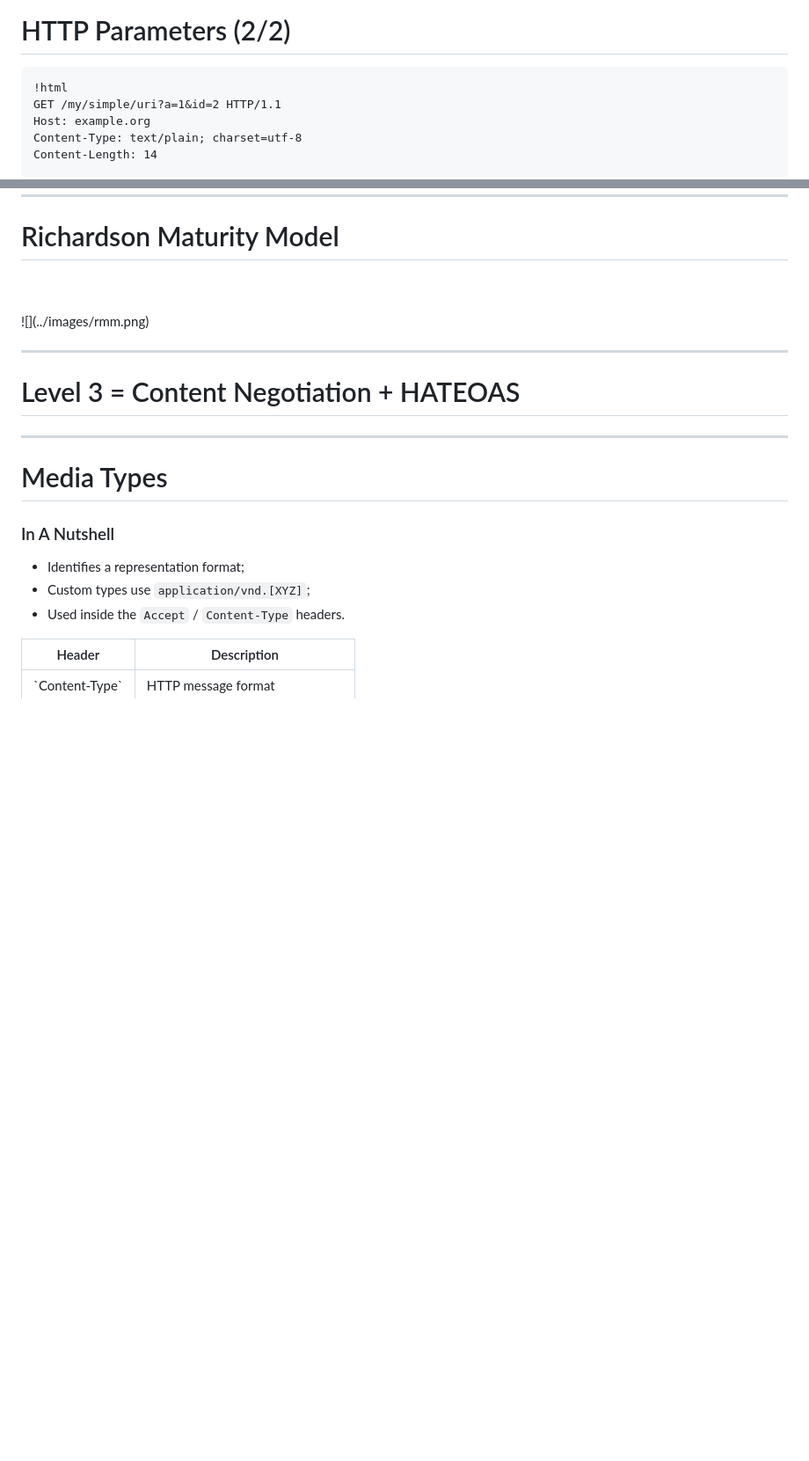
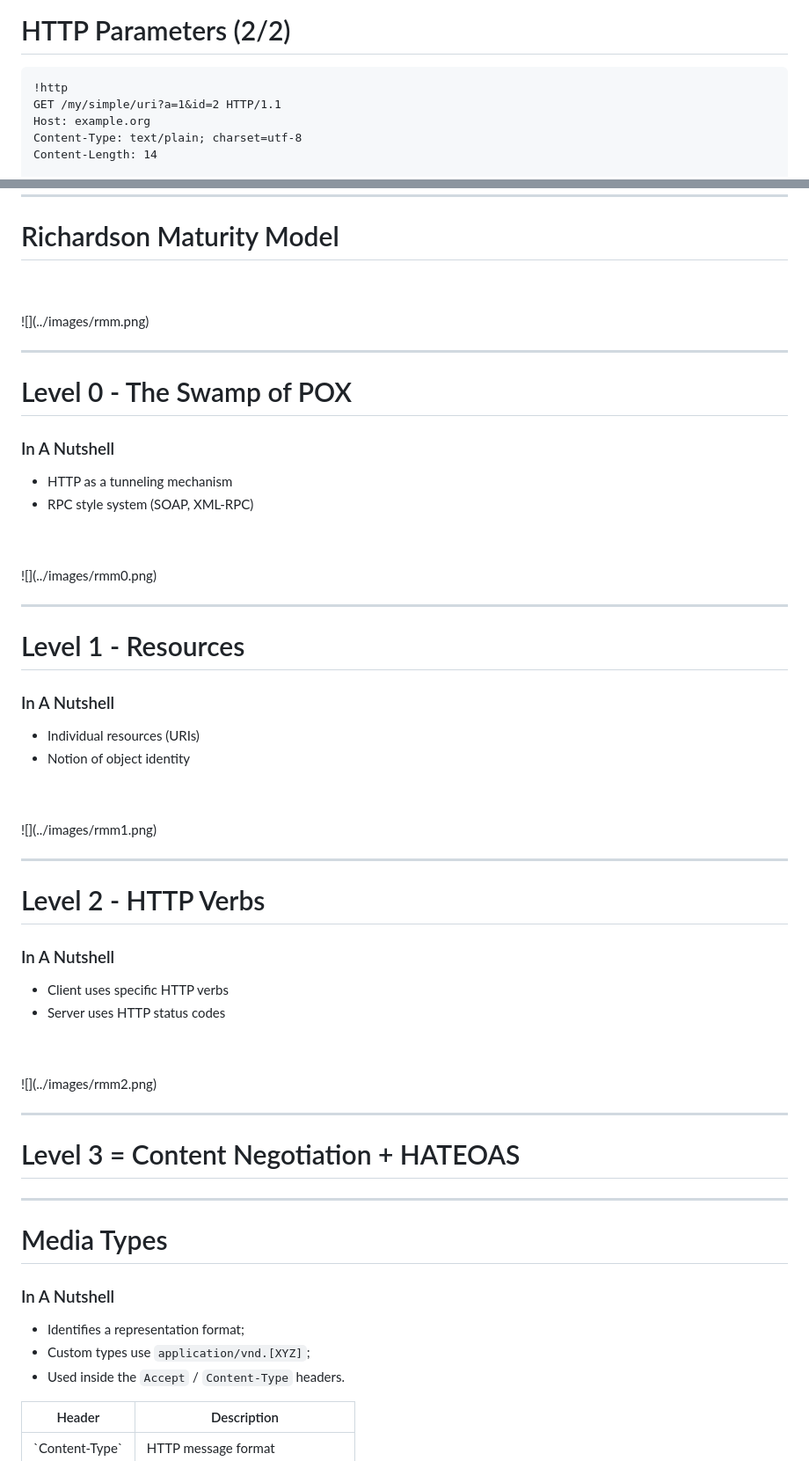
Before and after one commit to willdurand-edu/php-slides, a Markdown page: src/common/04_client_server.md, 2 parts joined by grey strips. Shown: that part at 88% size. Rendered like a GitHub page; blank space fills up the shorter version.

```diff
--- a/src/common/04_client_server.md
+++ b/src/common/04_client_server.md
@@ -122,7 +159,7 @@ You can always use the following, but you need to parse them by yourself:
 
 # HTTP Parameters (2/2)
 
-    !html
+    !http
     GET /my/simple/uri?a=1&id=2 HTTP/1.1
     Host: example.org
     Content-Type: text/plain; charset=utf-8
@@ -177,6 +214,45 @@ Identifier** (URI).
 <br>
 <br>
 ![](../images/rmm.png)
+
+---
+
+# Level 0 - The Swamp of POX
+
+### In A Nutshell
+
+* HTTP as a tunneling mechanism
+* RPC style system (SOAP, XML-RPC)
+
+<br>
+<br>
+![](../images/rmm0.png)
+
+---
+
+# Level 1 - Resources
+
+### In A Nutshell
+
+* Individual resources (URIs)
+* Notion of object identity
+
+<br>
+<br>
+![](../images/rmm1.png)
+
+---
+
+# Level 2 - HTTP Verbs
+
+### In A Nutshell
+
+* Client uses specific HTTP verbs
+* Server uses HTTP status codes
+
+<br>
+<br>
+![](../images/rmm2.png)
 
 ---
 
```
Also changed, not shown: other parts of src/common/04_client_server.md (+64 -27 lines), src/agenda/isima-php.md (+2 -2 lines), src/common/09_databases.md (+24 -0 lines), src/images/rmm0.png (added), src/images/rmm1.png (added), src/images/rmm2.png (added).
